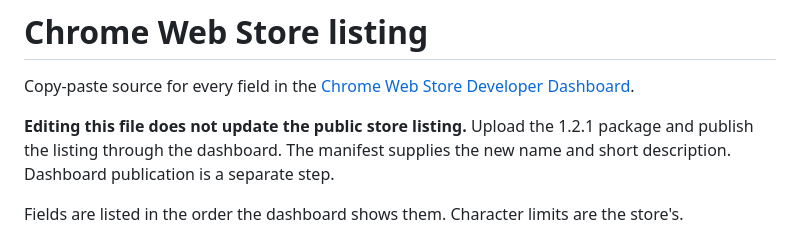
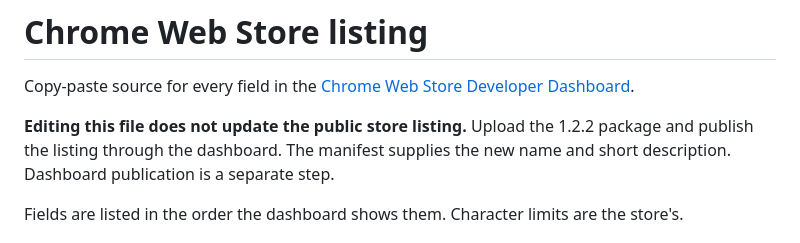
Before and after one commit to ashual/meeting-timer-overlay, a Markdown page: store/listing.md, the part around the change. GitHub-like rendering.

Commit message:
Update package version in store listing notes

```diff
--- a/store/listing.md
+++ b/store/listing.md
@@ -3,7 +3,7 @@
 Copy-paste source for every field in the
 [Chrome Web Store Developer Dashboard](https://chrome.google.com/webstore/devconsole).
 
-**Editing this file does not update the public store listing.** Upload the 1.2.1 package and publish the listing through the dashboard.
+**Editing this file does not update the public store listing.** Upload the 1.2.2 package and publish the listing through the dashboard.
 The manifest supplies the new name and short description. Dashboard publication is a separate step.
 
 Fields are listed in the order the dashboard shows them. Character limits are the store's.
```
